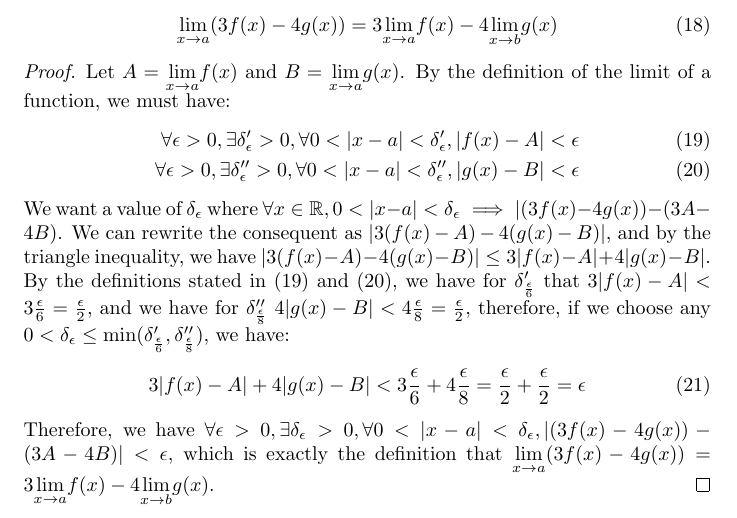
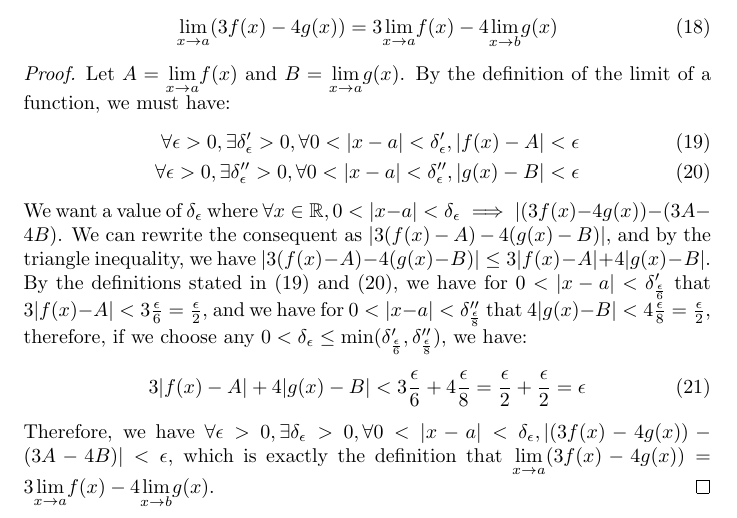
Before and after one commit to theyoyojo/Real, a LaTeX document (A8/hw.tex): part of page 2 of 3, cut so that both start at the same text. Compiled offline with pdfLaTeX.

Commit message:
A8: tweak 2, ready to submit

```diff
--- a/A8/hw.tex
+++ b/A8/hw.tex
@@ -125,11 +125,12 @@
 	we have
 	$|3(f(x) - A) - 4(g(x) - B)| \le 3|f(x) - A| + 4|g(x) - B|$.
 	By the definitions stated in (\ref{2a}) and (\ref{2b}),
-	we have for $\delta_{\frac{\eps}{6}}'$
+	we have for $0 < |x - a| < \delta_{\frac{\eps}{6}}'$
 	that
 	$3|f(x) - A| < 3 \frac{\eps}{6} = \frac{\eps}{2}$,
 	and
-	we have for $\delta_{\frac{\eps}{8}}''$
+	we have for $0 < |x - a| < \delta_{\frac{\eps}{8}}''$
+	that
 	$4|g(x) - B| < 4 \frac{\eps}{8} = \frac{\eps}{2}$,
 	therefore,
 	if we choose any $0 < \delta_\eps \le \min(\delta_\frac{\eps}{6}',\delta_\frac{\eps}{8}'')$,
```
Also changed, not shown: A8/hw.pdf, A8/hw.tex (4 more changed lines).
